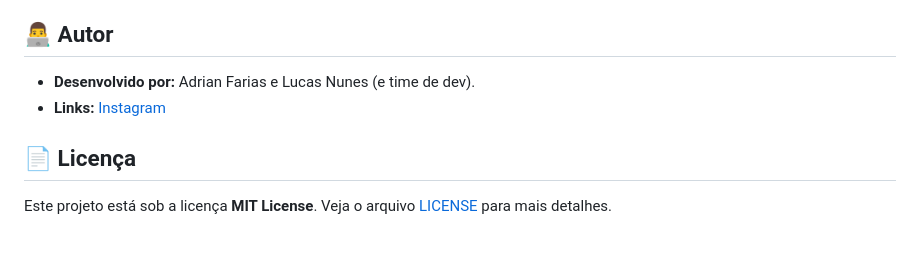
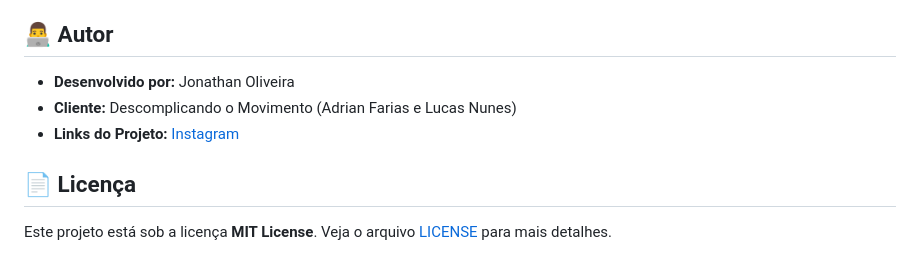
Before and after one commit to Jonhycristian/descomplicando-o-movimento, a Markdown page: README.md, the part around the change. GitHub-like rendering.

Commit message:
docs: corrige os creditos de autoria para Jonathan Oliveira

```diff
--- a/README.md
+++ b/README.md
@@ -78,8 +78,9 @@ Como o projeto é estático (HTML/CSS/JS puros), não é necessária nenhuma bui
 
 ## 👨‍💻 Autor
 
-- **Desenvolvido por:** Adrian Farias e Lucas Nunes (e time de dev).
-- **Links:** [Instagram](https://www.instagram.com/descomplicando_omovimento)
+- **Desenvolvido por:** Jonathan Oliveira
+- **Cliente:** Descomplicando o Movimento (Adrian Farias e Lucas Nunes)
+- **Links do Projeto:** [Instagram](https://www.instagram.com/descomplicando_omovimento)
 
 ## 📄 Licença
 
```
